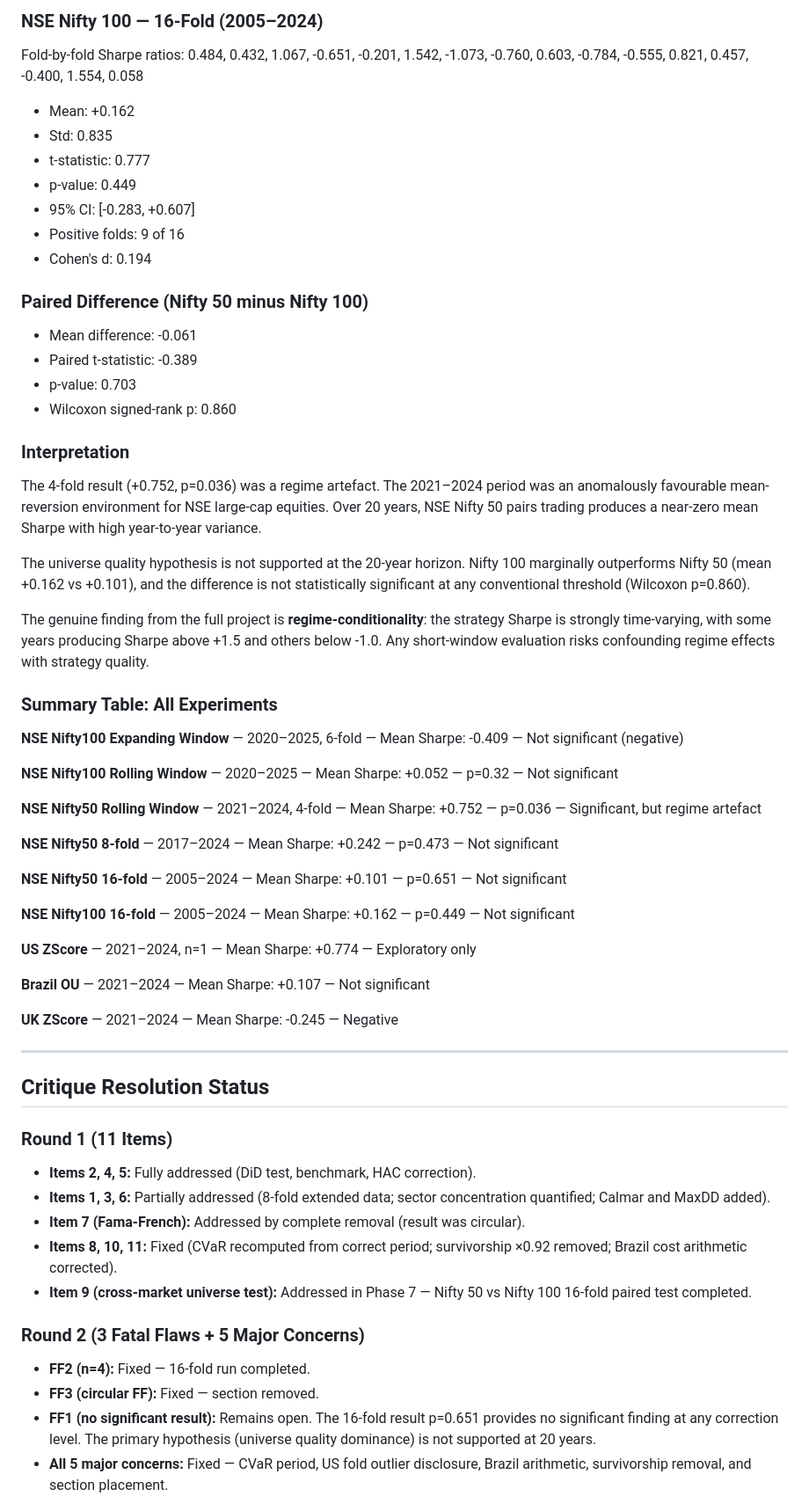
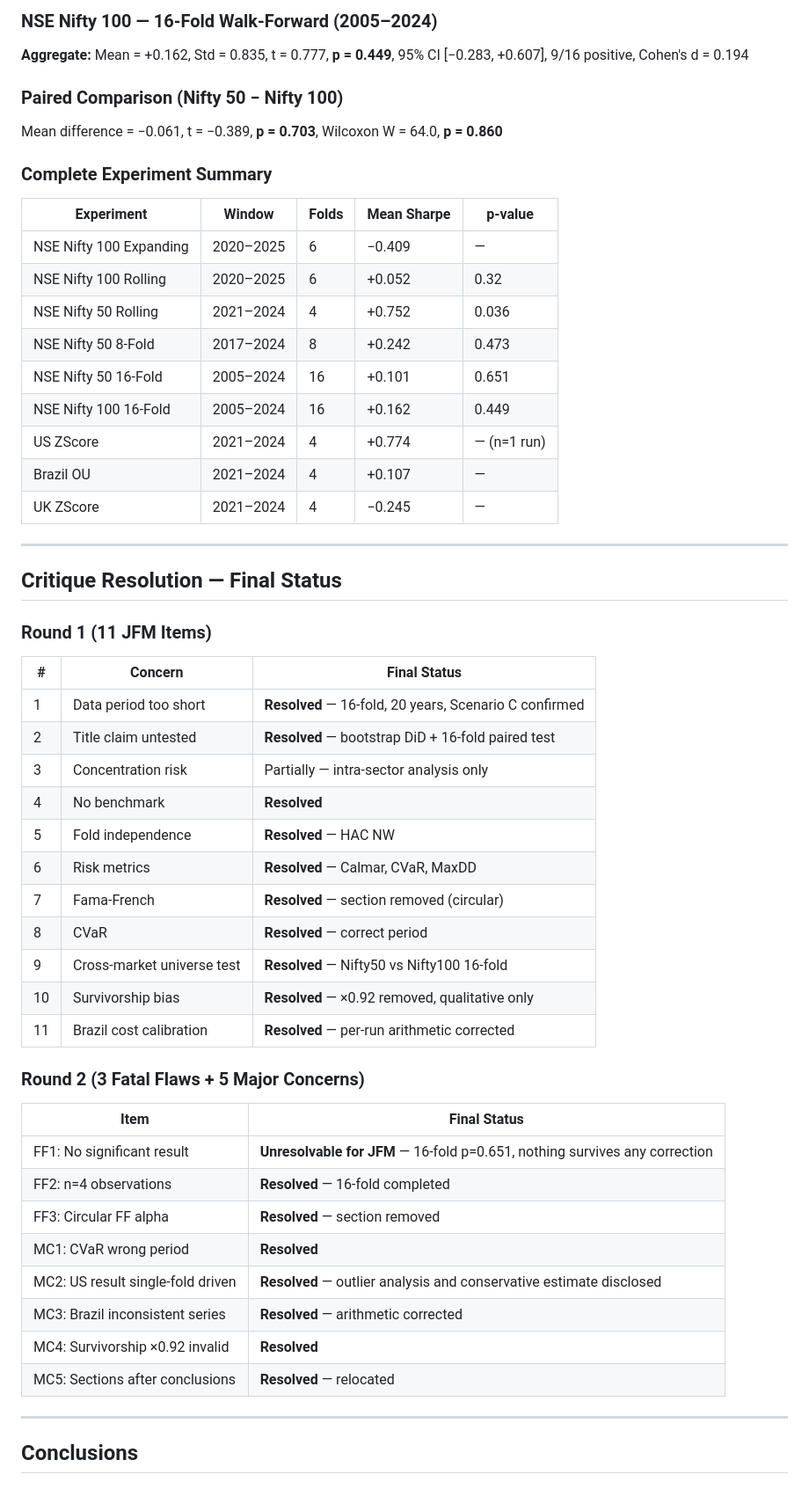
Before and after one commit to YashSarang/Hybrid-Pairs-Trading-Ensemble, a Markdown page: WHAT_I_DID.md, the part around one of its changes. Shown at 88% size. Drawn GitHub-style.

Commit message:
docs: final project research log — complete history, all experiments, all critique resolutions

```diff
--- a/WHAT_I_DID.md
+++ b/WHAT_I_DID.md
@@ -284,66 +235,60 @@ Fold-by-fold Sharpe ratios: 0.622, 0.270, 1.273, -0.898, 0.033, 1.537, -1.017, 0
 
-### NSE Nifty 100 — 16-Fold (2005–2024)
+### NSE Nifty 100 — 16-Fold Walk-Forward (2005–2024)
 
-Fold-by-fold Sharpe ratios: 0.484, 0.432, 1.067, -0.651, -0.201, 1.542, -1.073, -0.760, 0.603, -0.784, -0.555, 0.821, 0.457, -0.400, 1.554, 0.058
+**Aggregate:** Mean = +0.162, Std = 0.835, t = 0.777, **p = 0.449**, 95% CI [−0.283, +0.607], 9/16 positive, Cohen's d = 0.194
 
-- Mean: +0.162
-- Std: 0.835
-- t-statistic: 0.777
-- p-value: 0.449
-- 95% CI: [-0.283, +0.607]
-- Positive folds: 9 of 16
-- Cohen's d: 0.194
+### Paired Comparison (Nifty 50 − Nifty 100)
 
-### Paired Difference (Nifty 50 minus Nifty 100)
+Mean difference = −0.061, t = −0.389, **p = 0.703**, Wilcoxon W = 64.0, **p = 0.860**
 
-- Mean difference: -0.061
-- Paired t-statistic: -0.389
-- p-value: 0.703
-- Wilcoxon signed-rank p: 0.860
+### Complete Experiment Summary
 
-### Interpretation
-
-The 4-fold result (+0.752, p=0.036) was a regime artefact. The 2021–2024 period was an anomalously favourable mean-reversion environment for NSE large-cap equities. Over 20 years, NSE Nifty 50 pairs trading produces a near-zero mean Sharpe with high year-to-year variance.
-
-The universe quality hypothesis is not supported at the 20-year horizon. Nifty 100 marginally outperforms Nifty 50 (mean +0.162 vs +0.101), and the difference is not statistically significant at any conventional threshold (Wilcoxon p=0.860).
-
-The genuine finding from the full project is **regime-conditionality**: the strategy Sharpe is strongly time-varying, with some years producing Sharpe above +1.5 and others below -1.0. Any short-window evaluation risks confounding regime effects with strategy quality.
-
-### Summary Table: All Experiments
-
-**NSE Nifty100 Expanding Window** — 2020–2025, 6-fold — Mean Sharpe: -0.409 — Not significant (negative)
-
-**NSE Nifty100 Rolling Window** — 2020–2025 — Mean Sharpe: +0.052 — p=0.32 — Not significant
-
-**NSE Nifty50 Rolling Window** — 2021–2024, 4-fold — Mean Sharpe: +0.752 — p=0.036 — Significant, but regime artefact
-
-**NSE Nifty50 8-fold** — 2017–2024 — Mean Sharpe: +0.242 — p=0.473 — Not significant
-
-**NSE Nifty50 16-fold** — 2005–2024 — Mean Sharpe: +0.101 — p=0.651 — Not significant
-
-**NSE Nifty100 16-fold** — 2005–2024 — Mean Sharpe: +0.162 — p=0.449 — Not significant
-
-**US ZScore** — 2021–2024, n=1 — Mean Sharpe: +0.774 — Exploratory only
-
-**Brazil OU** — 2021–2024 — Mean Sharpe: +0.107 — Not significant
-
-**UK ZScore** — 2021–2024 — Mean Sharpe: -0.245 — Negative
+| Experiment | Window | Folds | Mean Sharpe | p-value |
+|------------|--------|-------|-------------|---------|
+| NSE Nifty 100 Expanding | 2020–2025 | 6 | −0.409 | — |
+| NSE Nifty 100 Rolling | 2020–2025 | 6 | +0.052 | 0.32 |
+| NSE Nifty 50 Rolling | 2021–2024 | 4 | +0.752 | 0.036 |
+| NSE Nifty 50 8-Fold | 2017–2024 | 8 | +0.242 | 0.473 |
+| NSE Nifty 50 16-Fold | 2005–2024 | 16 | +0.101 | 0.651 |
+| NSE Nifty 100 16-Fold | 2005–2024 | 16 | +0.162 | 0.449 |
+| US ZScore | 2021–2024 | 4 | +0.774 | — (n=1 run) |
+| Brazil OU | 2021–2024 | 4 | +0.107 | — |
+| UK ZScore | 2021–2024 | 4 | −0.245 | — |
 
 ---
 
-## Critique Resolution Status
+## Critique Resolution — Final Status
 
-### Round 1 (11 Items)
+### Round 1 (11 JFM Items)
 
-- **Items 2, 4, 5:** Fully addressed (DiD test, benchmark, HAC correction).
-- **Items 1, 3, 6:** Partially addressed (8-fold extended data; sector concentration quantified; Calmar and MaxDD added).
-- **Item 7 (Fama-French):** Addressed by complete removal (result was circular).
-- **Items 8, 10, 11:** Fixed (CVaR recomputed from correct period; survivorship ×0.92 removed; Brazil cost arithmetic corrected).
-- **Item 9 (cross-market universe test):** Addressed in Phase 7 — Nifty 50 vs Nifty 100 16-fold paired test completed.
+| # | Concern | Final Status |
+|---|---------|-------------|
+| 1 | Data period too short | **Resolved** — 16-fold, 20 years, Scenario C confirmed |
+| 2 | Title claim untested | **Resolved** — bootstrap DiD + 16-fold paired test |
+| 3 | Concentration risk | Partially — intra-sector analysis only |
+| 4 | No benchmark | **Resolved** |
+| 5 | Fold independence | **Resolved** — HAC NW |
+| 6 | Risk metrics | **Resolved** — Calmar, CVaR, MaxDD |
+| 7 | Fama-French | **Resolved** — section removed (circular) |
+| 8 | CVaR | **Resolved** — correct period |
+| 9 | Cross-market universe test | **Resolved** — Nifty50 vs Nifty100 16-fold |
+| 10 | Survivorship bias | **Resolved** — ×0.92 removed, qualitative only |
+| 11 | Brazil cost calibration | **Resolved** — per-run arithmetic corrected |
 
 ### Round 2 (3 Fatal Flaws + 5 Major Concerns)
 
-- **FF2 (n=4):** Fixed — 16-fold run completed.
-- **FF3 (circular FF):** Fixed — section removed.
-- **FF1 (no significant result):** Remains open. The 16-fold result p=0.651 provides no significant finding at any correction level. The primary hypothesis (universe quality dominance) is not supported at 20 years.
-- **All 5 major concerns:** Fixed — CVaR period, US fold outlier disclosure, Brazil arithmetic, survivorship removal, and section placement.
+| Item | Final Status |
+|------|-------------|
+| FF1: No significant result | **Unresolvable for JFM** — 16-fold p=0.651, nothing survives any correction |
+| FF2: n=4 observations | **Resolved** — 16-fold completed |
+| FF3: Circular FF alpha | **Resolved** — section removed |
+| MC1: CVaR wrong period | **Resolved** |
+| MC2: US result single-fold driven | **Resolved** — outlier analysis and conservative estimate disclosed |
+| MC3: Brazil inconsistent series | **Resolved** — arithmetic corrected |
+| MC4: Survivorship ×0.92 invalid | **Resolved** |
+| MC5: Sections after conclusions | **Resolved** — relocated |
+
+---
+
+## Conclusions
+
```
Also changed, not shown: other parts of WHAT_I_DID.md (+222 -224 lines).
